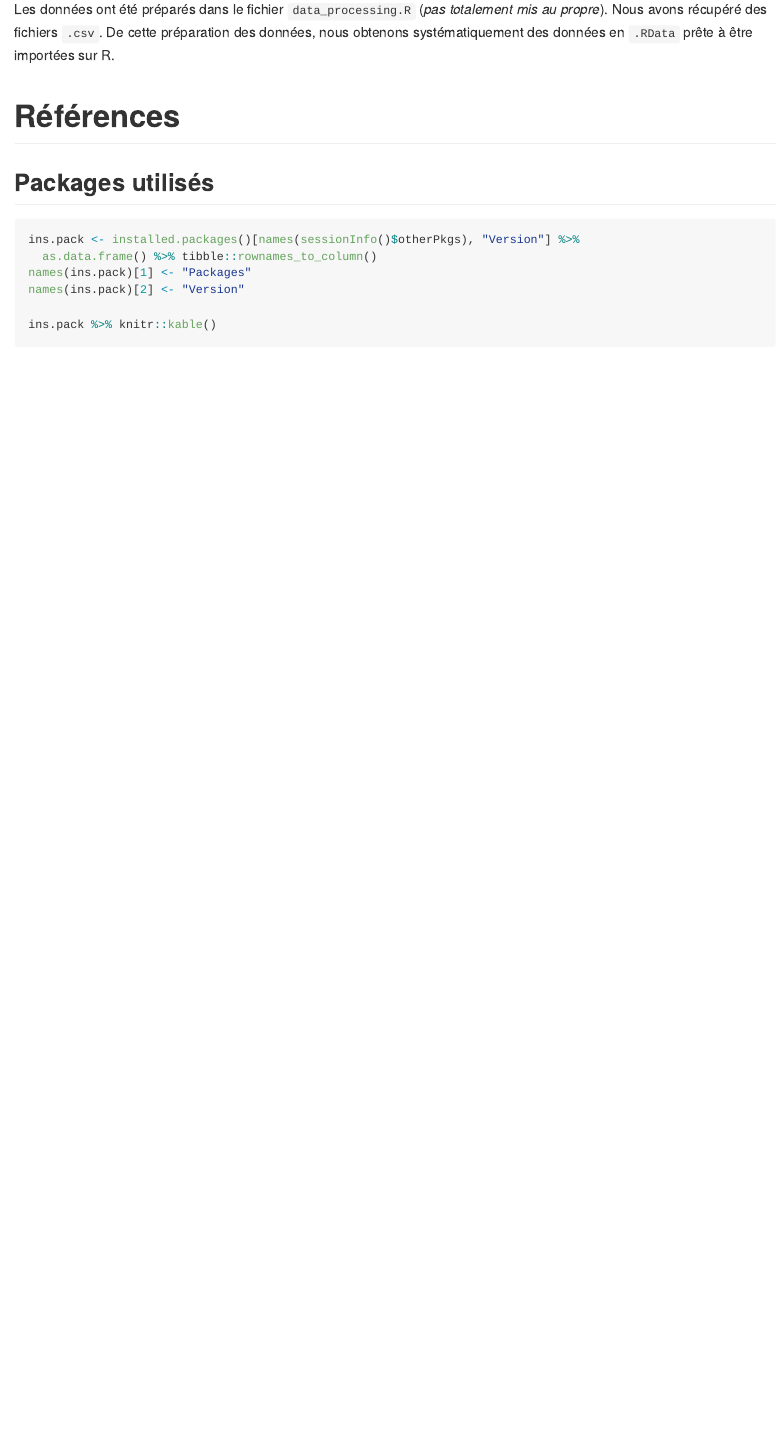
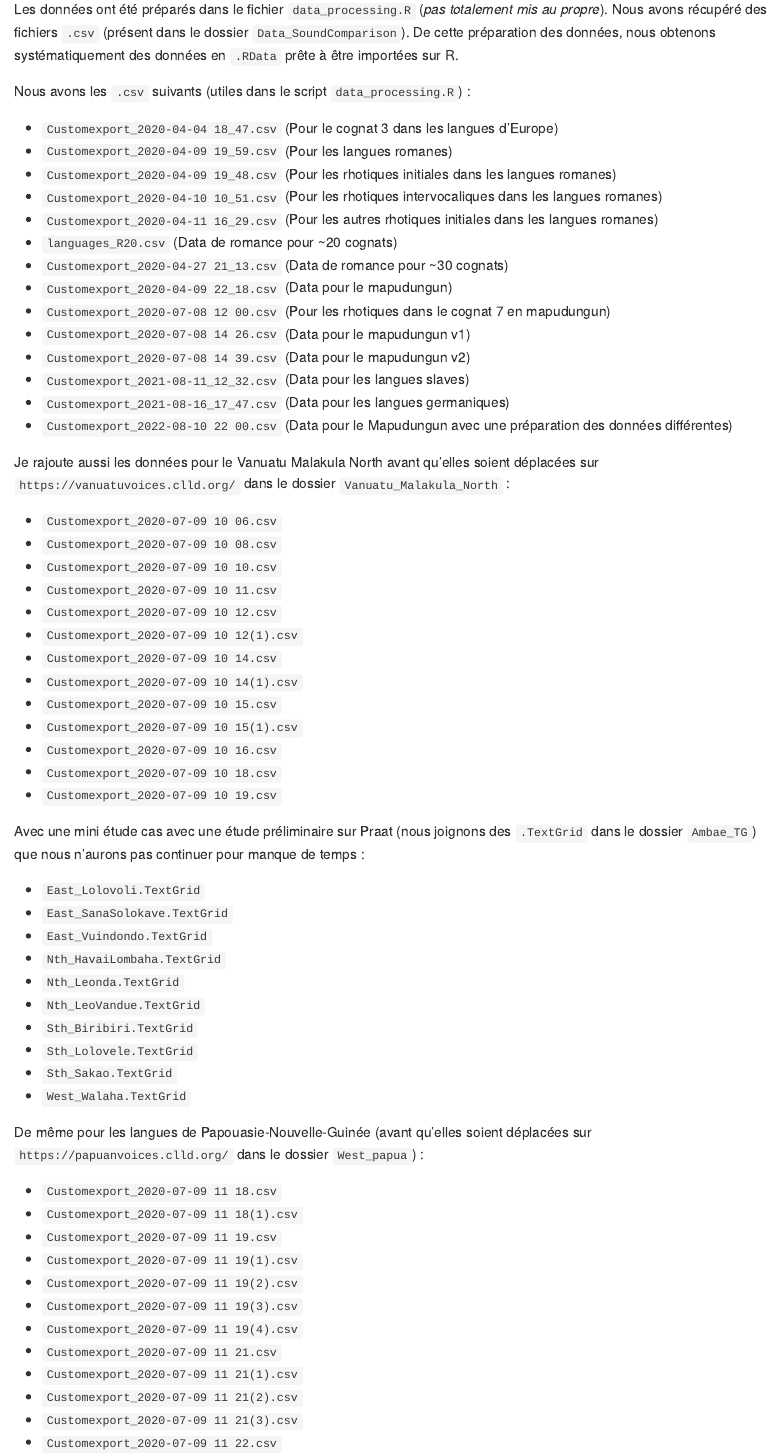
Before and after one commit to ranselme/Ressources_suppl-mentaires_Th-se, an R Markdown document (Chapitre_4/Script_Chapitre_4.Rmd): the page in a window 1100 px wide, from 460 px down. The pictures show the output file Chapitre_4/Script_Chapitre_4.md that the author committed with the source, drawn offline in the style of GitHub.

Commit message:
Ajout des différents .csv utiles et des fichiers .RData utilisés

```diff
--- a/Chapitre_4/Script_Chapitre_4.Rmd
+++ b/Chapitre_4/Script_Chapitre_4.Rmd
@@ -51,4 +51,65 @@ capFig = function(x){
 
 ## Préparation des données
 
-Les données ont été préparés dans le fichier `data_processing.R` (*pas totalement mis au propre*). Nous avons récupéré des fichiers `.csv`. De cette préparation des données, nous obtenons systématiquement des données  en `.RData` prête à être importées sur R.
+Les données ont été préparés dans le fichier `data_processing.R` (*pas totalement mis au propre*). Nous avons récupéré des fichiers `.csv` (présent dans le dossier `Data_SoundComparison`). De cette préparation des données, nous obtenons systématiquement des données  en `.RData` prête à être importées sur R.
+
+Nous avons les `.csv` suivants (utiles dans le script `data_processing.R`) :
+
+- `Customexport_2020-04-04 18_47.csv` (Pour le cognat 3 dans les langues d'Europe)
+- `Customexport_2020-04-09 19_59.csv` (Pour les langues romanes)
+- `Customexport_2020-04-09 19_48.csv` (Pour les rhotiques initiales dans les langues romanes)
+- `Customexport_2020-04-10 10_51.csv` (Pour les rhotiques intervocaliques dans les langues romanes)
+- `Customexport_2020-04-11 16_29.csv` (Pour les autres rhotiques initiales dans les langues romanes)
+- `languages_R20.csv` (Data de romance pour ~20 cognats)
+- `Customexport_2020-04-27 21_13.csv` (Data de romance pour ~30 cognats)
+- `Customexport_2020-04-09 22_18.csv` (Data pour le mapudungun)
+- `Customexport_2020-07-08 12 00.csv` (Pour les rhotiques dans le cognat 7 en mapudungun)
+- `Customexport_2020-07-08 14 26.csv` (Data pour le mapudungun v1)
+- `Customexport_2020-07-08 14 39.csv` (Data pour le mapudungun v2)
+- `Customexport_2021-08-11_12_32.csv` (Data pour les langues slaves)
+- `Customexport_2021-08-16_17_47.csv` (Data pour les langues germaniques)
+- `Customexport_2022-08-10 22 00.csv` (Data pour le Mapudungun avec une préparation des données différentes)
+
+Je rajoute aussi les données pour le Vanuatu Malakula North avant qu'elles soient déplacées sur `https://vanuatuvoices.clld.org/` dans le dossier `Vanuatu_Malakula_North` :
+
+- `Customexport_2020-07-09 10 06.csv`
+- `Customexport_2020-07-09 10 08.csv`
+- `Customexport_2020-07-09 10 10.csv`
+- `Customexport_2020-07-09 10 11.csv`
+- `Customexport_2020-07-09 10 12.csv`
+- `Customexport_2020-07-09 10 12(1).csv`
+- `Customexport_2020-07-09 10 14.csv`
+- `Customexport_2020-07-09 10 14(1).csv`
+- `Customexport_2020-07-09 10 15.csv`
+- `Customexport_2020-07-09 10 15(1).csv`
+- `Customexport_2020-07-09 10 16.csv`
+- `Customexport_2020-07-09 10 18.csv`
+- `Customexport_2020-07-09 10 19.csv`
+
+Avec une mini étude cas avec une étude préliminaire sur Praat (nous joignons des `.TextGrid` dans le dossier `Ambae_TG`) que nous n'aurons pas continuer pour manque de temps :
+
+- `East_Lolovoli.TextGrid`
+- `East_SanaSolokave.TextGrid`
+- `East_Vuindondo.TextGrid`
+- `Nth_HavaiLombaha.TextGrid`
+- `Nth_Leonda.TextGrid`
+- `Nth_LeoVandue.TextGrid`
+- `Sth_Biribiri.TextGrid`
+- `Sth_Lolovele.TextGrid`
+- `Sth_Sakao.TextGrid`
+- `West_Walaha.TextGrid`
+
+De même pour les langues de Papouasie-Nouvelle-Guinée (avant qu'elles soient déplacées sur `https://papuanvoices.clld.org/` dans le dossier `West_papua`) :
+
+- `Customexport_2020-07-09 11 18.csv`
+- `Customexport_2020-07-09 11 18(1).csv`
+- `Customexport_2020-07-09 11 19.csv`
+- `Customexport_2020-07-09 11 19(1).csv`
+- `Customexport_2020-07-09 11 19(2).csv`
+- `Customexport_2020-07-09 11 19(3).csv`
+- `Customexport_2020-07-09 11 19(4).csv`
+- `Customexport_2020-07-09 11 21.csv`
+- `Customexport_2020-07-09 11 21(1).csv`
+- `Customexport_2020-07-09 11 21(2).csv`
+- `Customexport_2020-07-09 11 21(3).csv`
+- `Customexport_2020-07-09 11 22.csv`
```
Also changed, not shown: Chapitre_4/Script_Chapitre_4.md, Chapitre_4/Script_Chapitre_4.Rmd (33 more changed lines).
